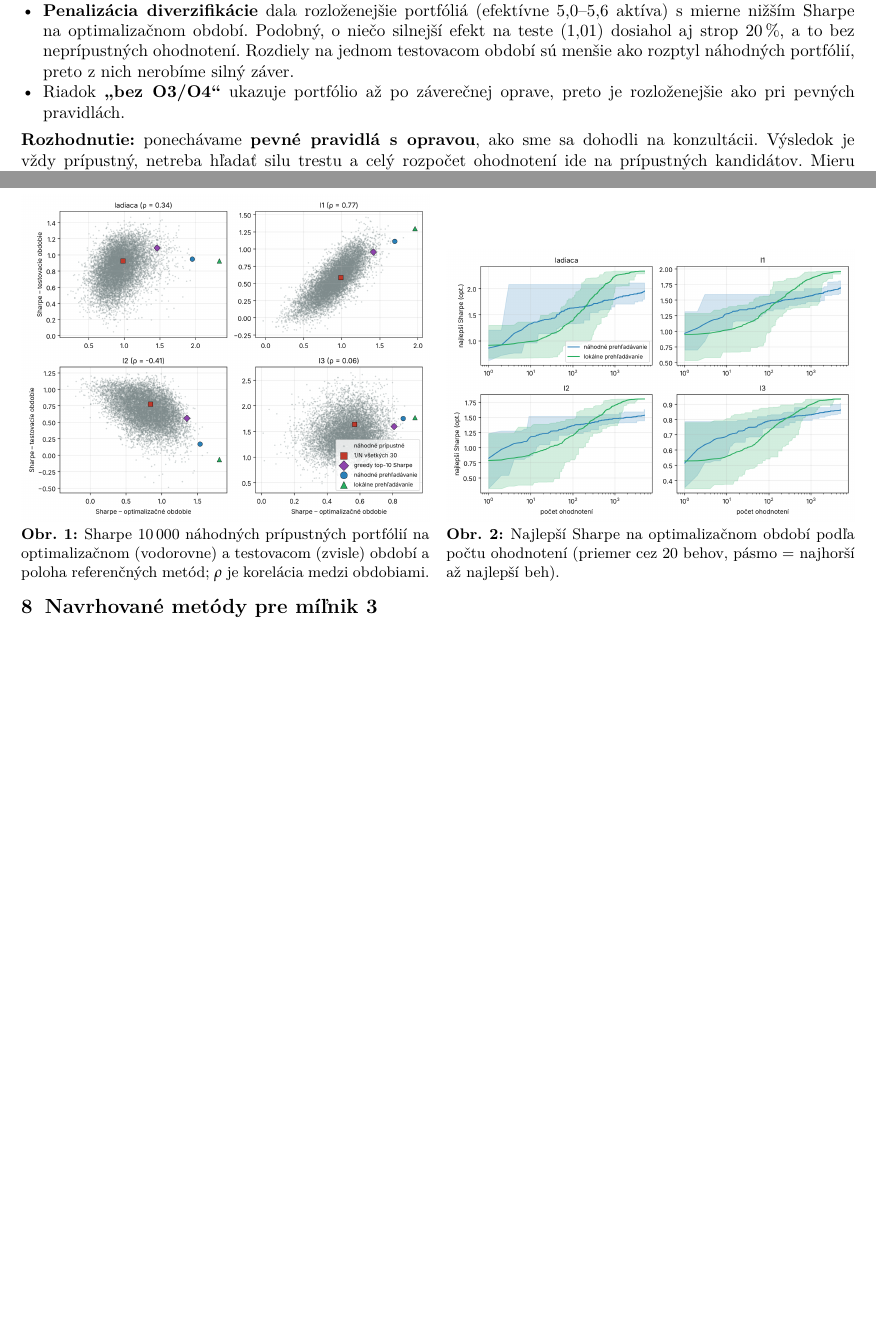
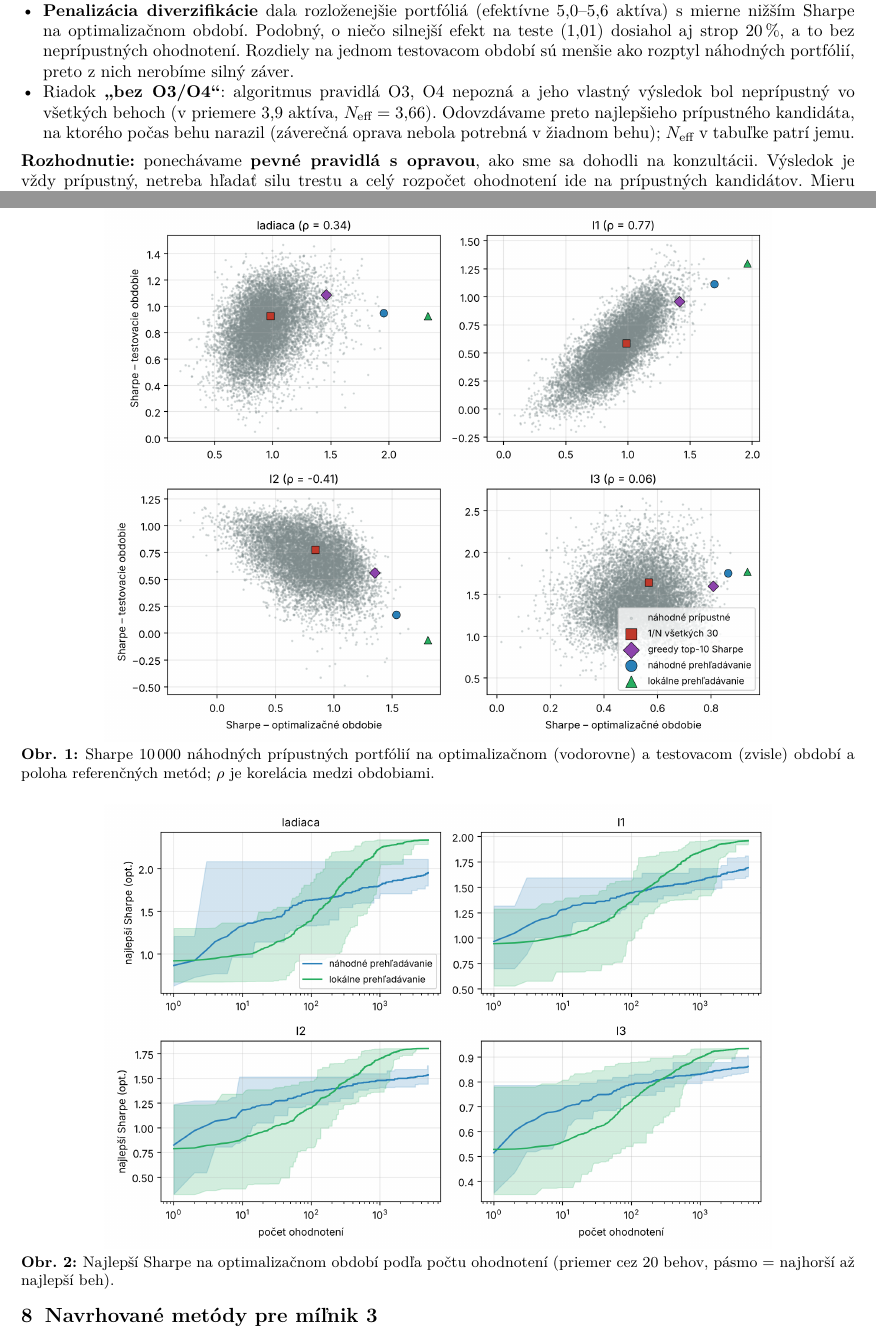
Before and after one commit to svihuralukas/stock-portfolio-optimization, a LaTeX document (report/main.tex): two parts of pages 3 and 5 of 5 before the commit and two parts of pages 3 and 5 of 6 after it, joined at a grey line, cut so that both start at the same text, the shorter picture padded with empty space. Compiled offline with XeLaTeX.

Commit message:
Správa: oprava riadku bez O3/O4 v E2, čitateľné grafy, jednotné písmo

```diff
--- a/report/main.tex
+++ b/report/main.tex
@@ -1,5 +1,4 @@
 \documentclass[10pt,a4paper]{article}
-\usepackage{mathpazo}
 \usepackage[no-math]{fontspec}
 \usepackage{babel}
 \babelprovide[import,main,hyphenrules=czech]{slovak}
@@ -269,8 +268,10 @@ algoritmus (lokálne prehľadávanie, ktoré mení skóre a prijme zmenu, ak sa
   nižším Sharpe na optimalizačnom období. Podobný, o niečo silnejší efekt na teste (1,01) dosiahol
   aj strop 20\,\%, a to bez neprípustných ohodnotení. Rozdiely na jednom testovacom období sú
   menšie ako rozptyl náhodných portfólií, preto z~nich nerobíme silný záver.
-\item Riadok \textbf{„bez O3/O4“} ukazuje portfólio až po záverečnej oprave, preto je rozloženejšie
-  ako pri pevných pravidlách.
+\item Riadok \textbf{„bez O3/O4“}: algoritmus pravidlá O3, O4 nepozná a jeho vlastný výsledok bol
+  neprípustný vo všetkých behoch (v priemere 3,9 aktíva, $N_\text{eff}=3{,}66$). Odovzdávame preto
+  najlepšieho prípustného kandidáta, na ktorého počas behu narazil (záverečná oprava nebola potrebná
+  v žiadnom behu); $N_\text{eff}$ v tabuľke patrí jemu.
 \end{itemize}
 
 \begin{table}[!ht]
@@ -333,20 +334,20 @@ Pri priemeroch je uvedená smerodajná odchýlka cez portfóliá/behy.}
   na teste Sharpe ako 1/N, ale ročný výnos len 5,6\,\% oproti 9,4\,\%. Uvádzame preto aj výnos a sumu.
 \end{itemize}
 
-\begin{figure}[t]
+\begin{figure}[!ht]
 \centering
-\begin{minipage}[b]{0.49\textwidth}\centering
-\includegraphics[width=\linewidth]{figures/random_train_test.png}
+\includegraphics[width=0.8\textwidth]{figures/random_train_test.png}
 \caption{Sharpe 10\,000 náhodných prípustných portfólií na optimalizačnom (vodorovne) a testovacom
 (zvisle) období a poloha referenčných metód; $\rho$ je korelácia medzi obdobiami.}
 \label{fig:random}
-\end{minipage}\hfill
-\begin{minipage}[b]{0.49\textwidth}\centering
-\includegraphics[width=\linewidth]{figures/convergence.png}
+\end{figure}
+
+\begin{figure}[!ht]
+\centering
+\includegraphics[width=0.8\textwidth]{figures/convergence.png}
 \caption{Najlepší Sharpe na optimalizačnom období podľa počtu ohodnotení (priemer cez 20 behov,
 pásmo = najhorší až najlepší beh).}
 \label{fig:conv}
-\end{minipage}
 \end{figure}
 
 \section{Navrhované metódy pre míľnik 3}
```
Also changed, not shown: report/main.pdf.
